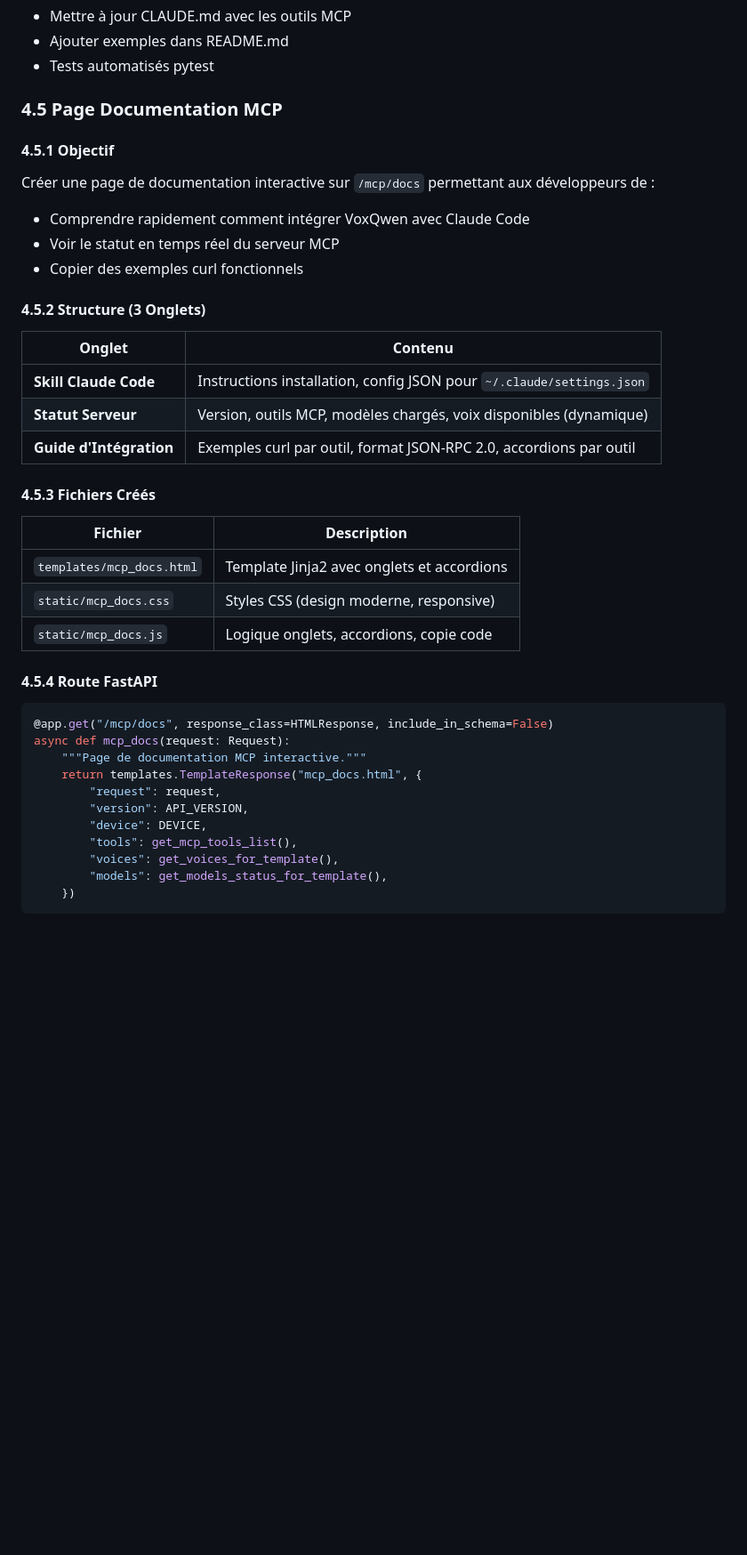
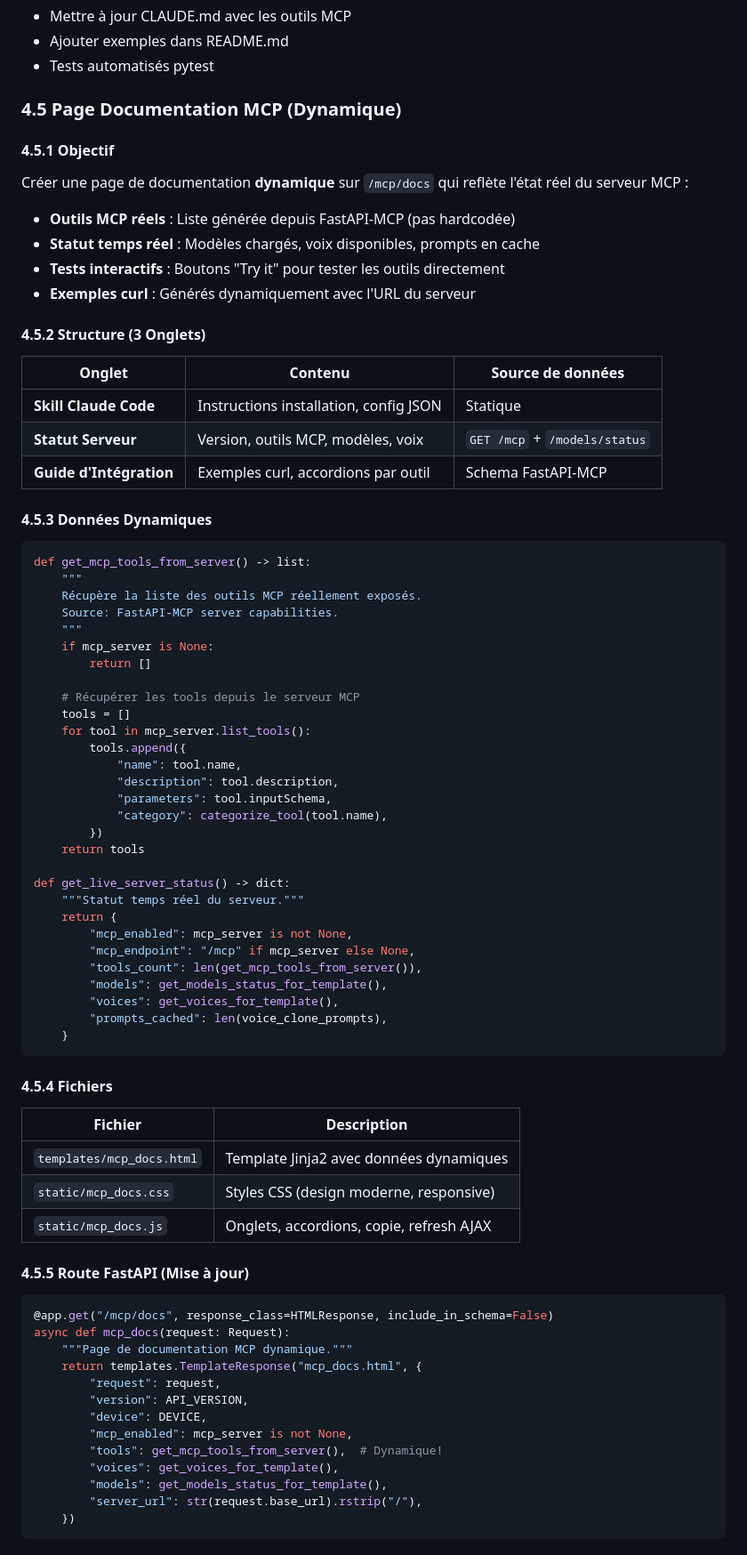
Before and after one commit to Alexmacapple/VoxQwen, a Markdown page: PRD/PRD_MCP.md, the part around one of its changes. Shown at 89% size. Rendered like a GitHub page; blank space fills up the shorter version.

Commit message:
docs(prd): update MCP docs page to be dynamic
- Tools list from FastAPI-MCP server (not hardcoded)
- Live server status via /mcp/status endpoint
- AJAX refresh for real-time updates
- Server URL injected for curl examples

Co-Authored-By: Claude Opus 4.5 <noreply@anthropic.com>

````diff
--- a/PRD/PRD_MCP.md
+++ b/PRD/PRD_MCP.md
@@ -653,42 +653,79 @@ def mcp_voice_clone(request: MCPCloneRequest):
 - Ajouter exemples dans README.md
 - Tests automatisés pytest
 
-### 4.5 Page Documentation MCP
+### 4.5 Page Documentation MCP (Dynamique)
 
 #### 4.5.1 Objectif
 
-Créer une page de documentation interactive sur `/mcp/docs` permettant aux développeurs de :
-- Comprendre rapidement comment intégrer VoxQwen avec Claude Code
-- Voir le statut en temps réel du serveur MCP
-- Copier des exemples curl fonctionnels
+Créer une page de documentation **dynamique** sur `/mcp/docs` qui reflète l'état réel du serveur MCP :
+- **Outils MCP réels** : Liste générée depuis FastAPI-MCP (pas hardcodée)
+- **Statut temps réel** : Modèles chargés, voix disponibles, prompts en cache
+- **Tests interactifs** : Boutons "Try it" pour tester les outils directement
+- **Exemples curl** : Générés dynamiquement avec l'URL du serveur
 
 #### 4.5.2 Structure (3 Onglets)
 
-| Onglet | Contenu |
-|--------|---------|
-| **Skill Claude Code** | Instructions installation, config JSON pour `~/.claude/settings.json` |
-| **Statut Serveur** | Version, outils MCP, modèles chargés, voix disponibles (dynamique) |
-| **Guide d'Intégration** | Exemples curl par outil, format JSON-RPC 2.0, accordions par outil |
+| Onglet | Contenu | Source de données |
+|--------|---------|-------------------|
+| **Skill Claude Code** | Instructions installation, config JSON | Statique |
+| **Statut Serveur** | Version, outils MCP, modèles, voix | `GET /mcp` + `/models/status` |
+| **Guide d'Intégration** | Exemples curl, accordions par outil | Schema FastAPI-MCP |
 
-#### 4.5.3 Fichiers Créés
+#### 4.5.3 Données Dynamiques
+
+```python
+def get_mcp_tools_from_server() -> list:
+    """
+    Récupère la liste des outils MCP réellement exposés.
+    Source: FastAPI-MCP server capabilities.
+    """
+    if mcp_server is None:
+        return []
+
+    # Récupérer les tools depuis le serveur MCP
+    tools = []
+    for tool in mcp_server.list_tools():
+        tools.append({
+            "name": tool.name,
+            "description": tool.description,
+            "parameters": tool.inputSchema,
+            "category": categorize_tool(tool.name),
+        })
+    return tools
+
+def get_live_server_status() -> dict:
+    """Statut temps réel du serveur."""
+    return {
+        "mcp_enabled": mcp_server is not None,
+        "mcp_endpoint": "/mcp" if mcp_server else None,
+        "tools_count": len(get_mcp_tools_from_server()),
+        "models": get_models_status_for_template(),
+        "voices": get_voices_for_template(),
+        "prompts_cached": len(voice_clone_prompts),
+    }
+```
+
+#### 4.5.4 Fichiers
 
 | Fichier | Description |
 |---------|-------------|
-| `templates/mcp_docs.html` | Template Jinja2 avec onglets et accordions |
+| `templates/mcp_docs.html` | Template Jinja2 avec données dynamiques |
 | `static/mcp_docs.css` | Styles CSS (design moderne, responsive) |
-| `static/mcp_docs.js` | Logique onglets, accordions, copie code |
+| `static/mcp_docs.js` | Onglets, accordions, copie, refresh AJAX |
 
-#### 4.5.4 Route FastAPI
+#### 4.5.5 Route FastAPI (Mise à jour)
 
 ```python
 @app.get("/mcp/docs", response_class=HTMLResponse, include_in_schema=False)
 async def mcp_docs(request: Request):
-    """Page de documentation MCP interactive."""
+    """Page de documentation MCP dynamique."""
     return templates.TemplateResponse("mcp_docs.html", {
         "request": request,
         "version": API_VERSION,
         "device": DEVICE,
-        "tools": get_mcp_tools_list(),
+        "mcp_enabled": mcp_server is not None,
+        "tools": get_mcp_tools_from_server(),  # Dynamique!
         "voices": get_voices_for_template(),
         "models": get_models_status_for_template(),
+        "server_url": str(request.base_url).rstrip("/"),
     })
````
Also changed, not shown: other parts of PRD/PRD_MCP.md (+20 -0 lines).
